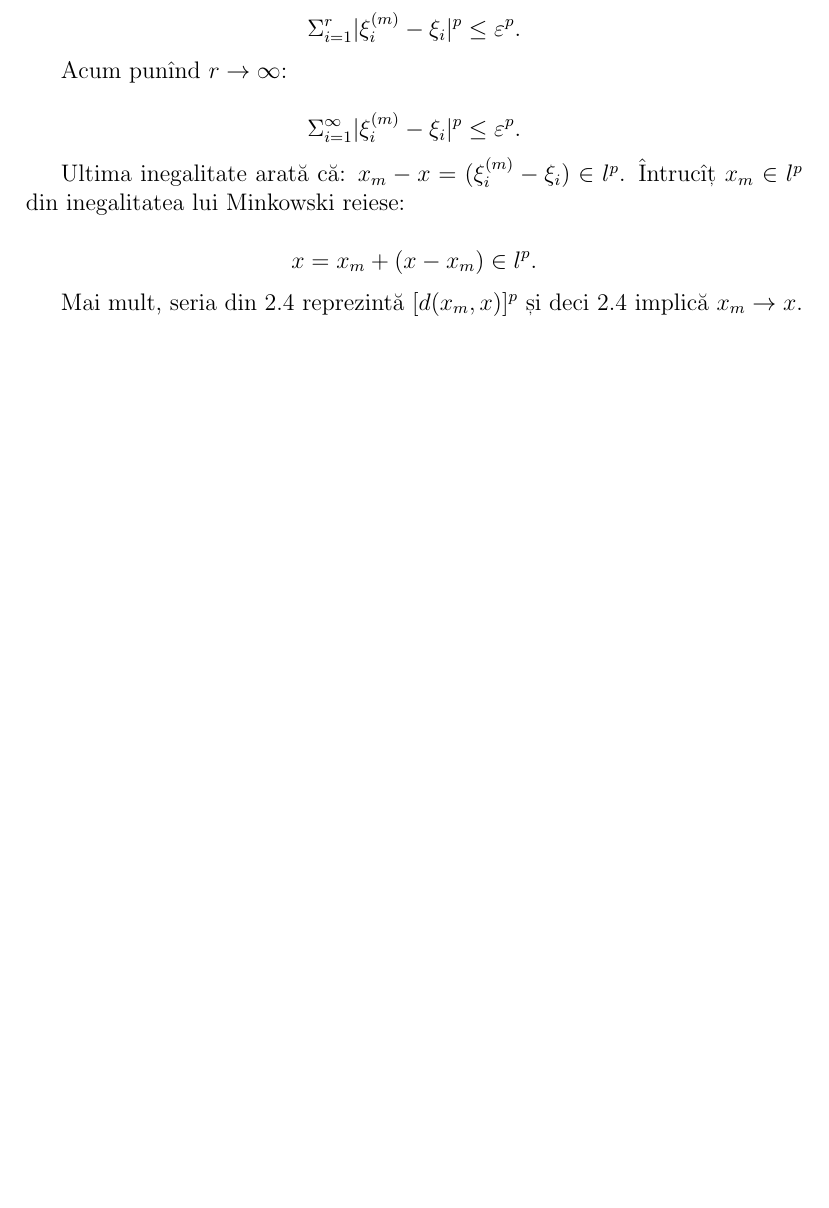
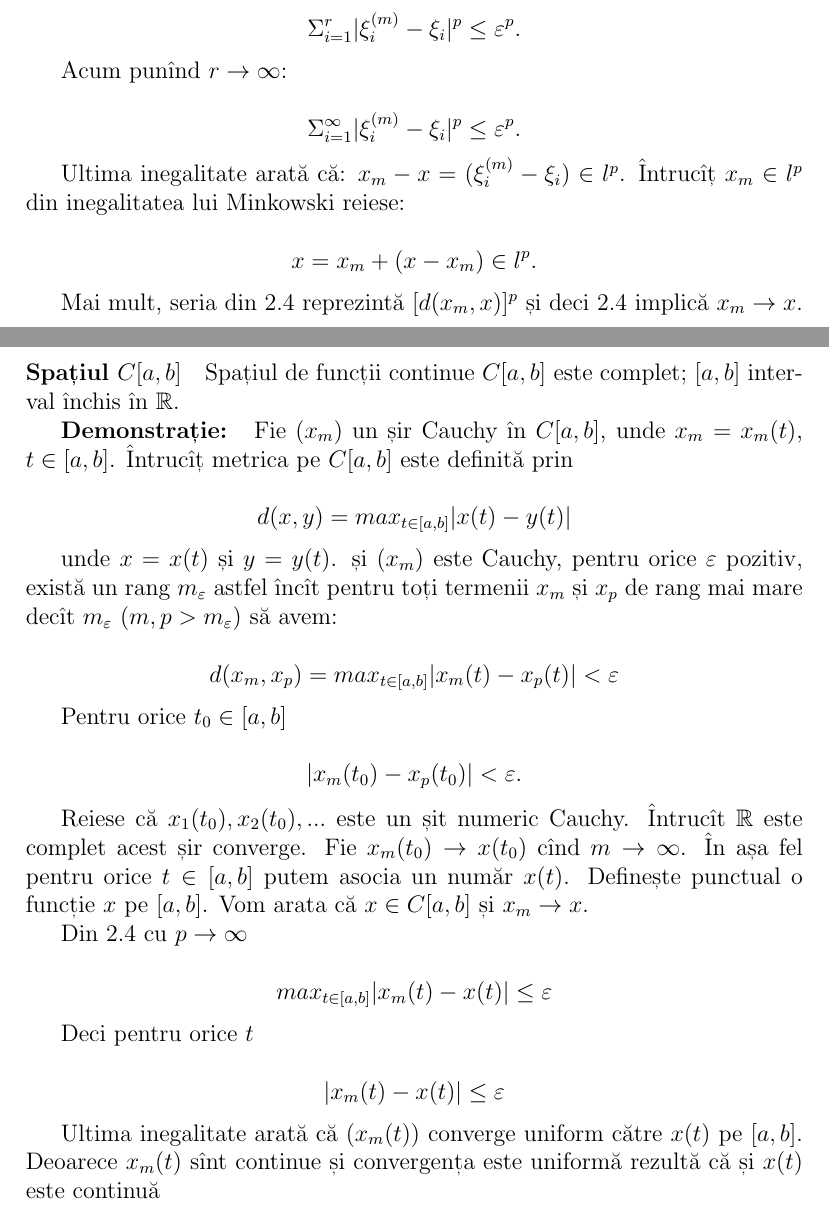
Before and after one commit to vundicind/analiza-functionala, a LaTeX document (curs.tex): part of page 7 of 8 before the commit and two parts of pages 7 and 8 of 9 after it, the two joined at a grey line, cut so that both start at the same text, the shorter picture padded with empty space. Compiled offline with pdfLaTeX.

Commit message:
Spațiul $C[a,b]$ este complet

```diff
--- a/curs.tex
+++ b/curs.tex
@@ -371,6 +371,45 @@ Mai mult, seria din \ref{l5} reprezintă $[d(x_m,x)]^p$ și deci \ref{l5} implic
 
 \end{proof}
 
+\paragraph{Spațiul $C[a,b]$} Spațiul de funcții continue $C[a,b]$ este complet; $[a,b]$ interval închis în $\mathbb{R}$.
+
+\begin{proof}
+Fie $(x_m)$ un șir Cauchy în $C[a,b]$, unde $x_m=x_m(t)$, $t\in [a,b]$. Întrucîț metrica pe $C[a,b]$ este definită prin
+
+\[
+  d(x,y) = max_{t\in [a,b]} |x(t)-y(t)|
+\]
+
+unde $x=x(t)$ și $y=y(t)$.  și $(x_m)$ este Cauchy, pentru orice $\varepsilon$ pozitiv, există un rang $m_{\varepsilon}$ astfel încît pentru toți termenii $x_m$ și $x_p$ de rang mai mare decît $m_{\varepsilon}$ ($m,p>m_{\varepsilon}$) să avem:
+
+\[
+\label{l6}
+d(x_m,x_p) = max_{t\in [a,b]} |x_m(t)-x_p(t)|<\varepsilon
+\]
+
+Pentru orice $t_0\in [a,b]$
+
+\[
+|x_m(t_0)-x_p(t_0)|<\varepsilon.
+\]
+
+Reiese că $x_1(t_0),x_2(t_0),...$ este un șit numeric Cauchy. Întrucît $\mathbb{R}$ este complet acest șir converge. Fie $x_m(t_0)\to x(t_0)$ cînd $m\to\infty$. În așa fel pentru orice $t\in[a,b]$ putem asocia un număr $x(t)$. Definește punctual o funcție $x$ pe $[a,b]$. Vom arata că $x\in C[a,b]$ și $x_m\to x$.
+
+Din \ref{l6} cu $p\to\infty$
+
+\[
+max_{t\in [a,b]} |x_m(t)-x(t)|\leq \varepsilon
+\]
+
+Deci pentru orice $t$
+
+\[
+|x_m(t)-x(t)|\leq \varepsilon
+\]
+
+Ultima inegalitate arată că $(x_m(t))$ converge uniform către $x(t)$ pe $[a,b]$. Deoarece $x_m(t)$ sînt continue și convergența este uniformă rezultă că și $x(t)$ este continuă
+\end{proof}
+
 
 % Completarea spaţiilor metrice. Teorema Hausdorff.
 
```
